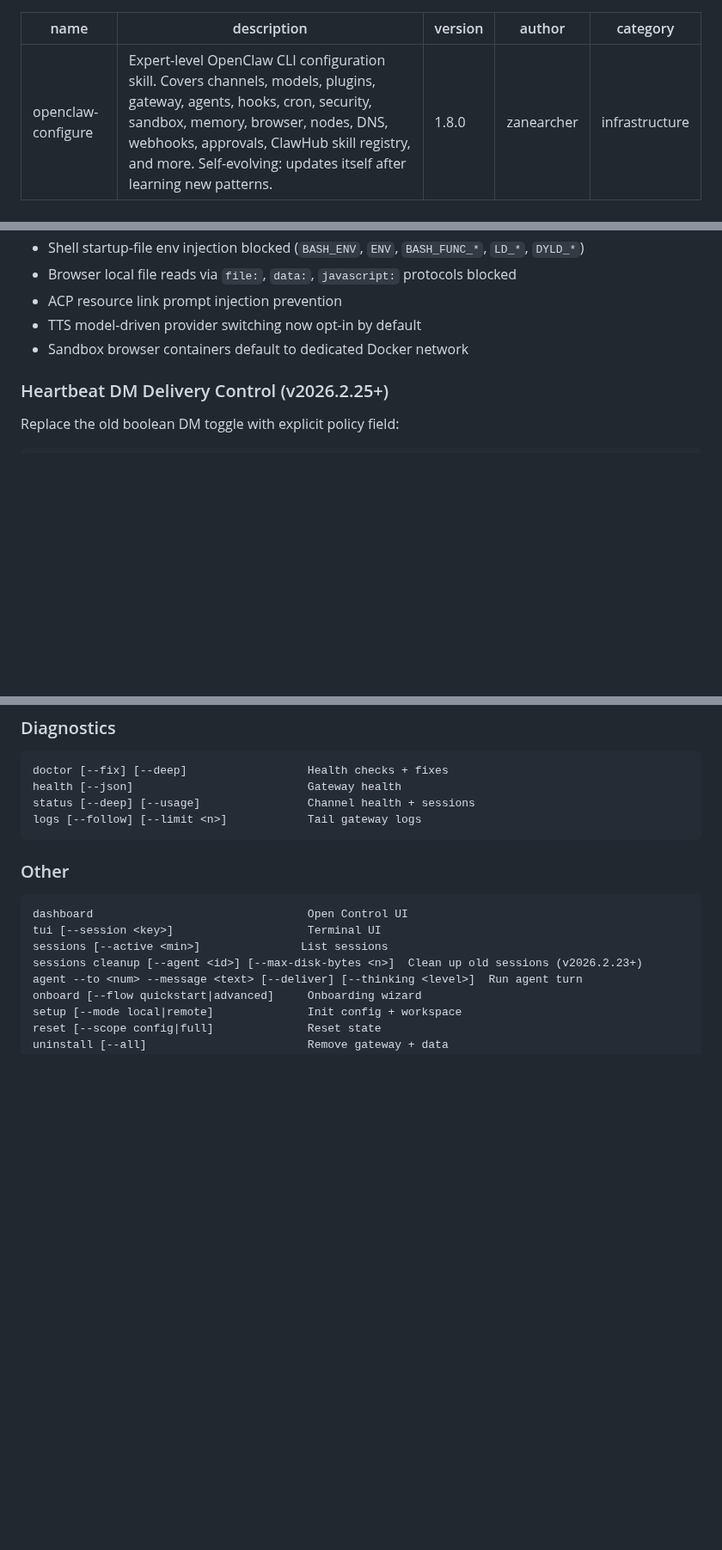
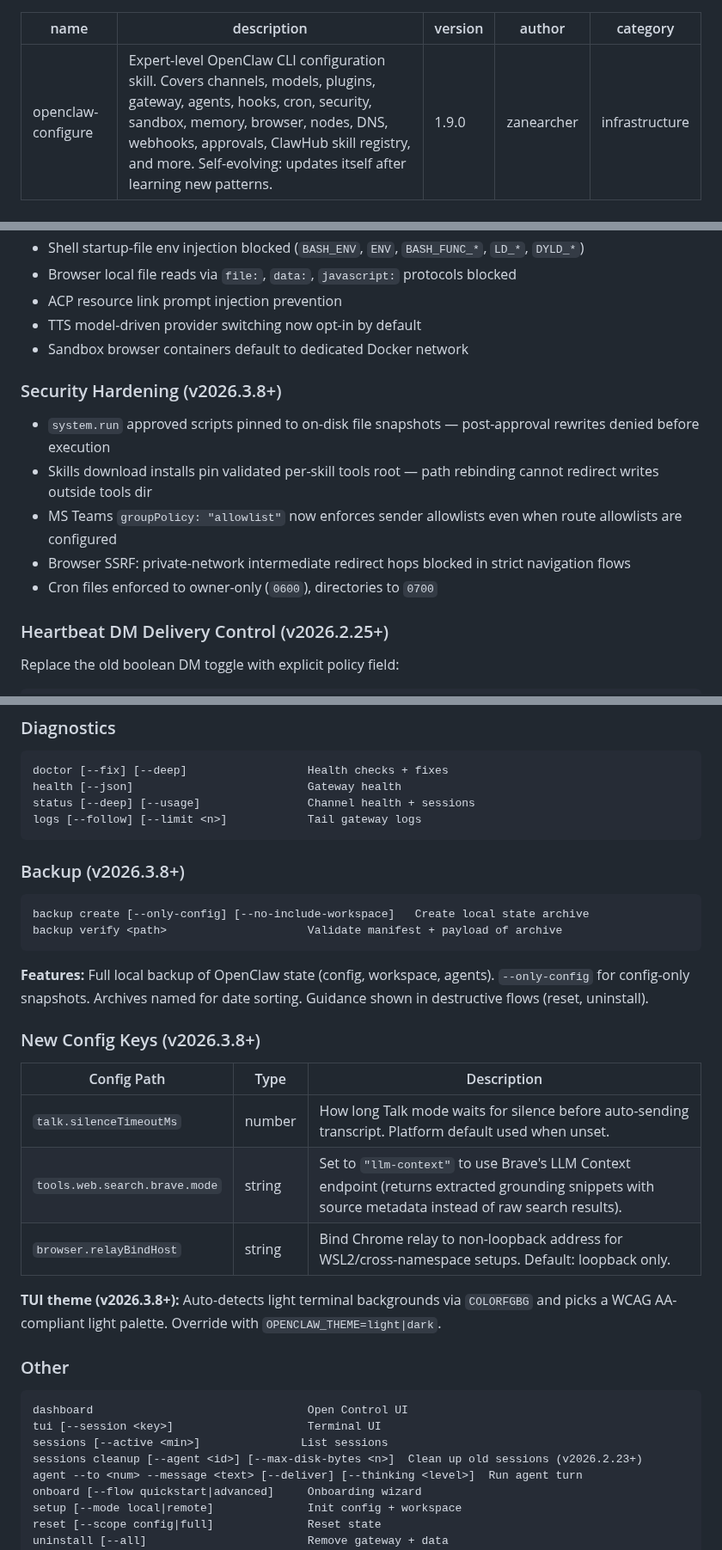
Before and after one commit to Enconvo/skills, a Markdown page: curated/openclaw-configure/SKILL.md, 3 parts joined by grey strips. Shown at 86% size. GitHub-like rendering; blank space fills up the shorter version.

Commit message:
openclaw-configure: refresh for v2026.3.8
- New backup CLI (create/verify)
- Talk mode silence timeout config
- Brave LLM-context web search mode
- ACP provenance metadata
- Browser relay bind host for WSL2
- TUI light theme auto-detection
- Security hardening (system.run pinning, skills download validation, MS Teams group policy, browser SSRF, cron file permissions)
- Telegram DM dedup fix
- 4 new troubleshooting entries

Co-Authored-By: Claude Opus 4.6 <noreply@anthropic.com>

````diff
--- a/curated/openclaw-configure/SKILL.md
+++ b/curated/openclaw-configure/SKILL.md
@@ -1,7 +1,7 @@
 ---
 name: openclaw-configure
 description: "Expert-level OpenClaw CLI configuration skill. Covers channels, models, plugins, gateway, agents, hooks, cron, security, sandbox, memory, browser, nodes, DNS, webhooks, approvals, ClawHub skill registry, and more. Self-evolving: updates itself after learning new patterns."
-version: 1.8.0
+version: 1.9.0
 author: zanearcher
 category: infrastructure
 ---
@@ -796,6 +796,13 @@ Major security overhaul with 40+ fixes:
 - TTS model-driven provider switching now opt-in by default
 - Sandbox browser containers default to dedicated Docker network
 
+### Security Hardening (v2026.3.8+)
+- `system.run` approved scripts pinned to on-disk file snapshots — post-approval rewrites denied before execution
+- Skills download installs pin validated per-skill tools root — path rebinding cannot redirect writes outside tools dir
+- MS Teams `groupPolicy: "allowlist"` now enforces sender allowlists even when route allowlists are configured
+- Browser SSRF: private-network intermediate redirect hops blocked in strict navigation flows
+- Cron files enforced to owner-only (`0600`), directories to `0700`
+
 ### Heartbeat DM Delivery Control (v2026.2.25+)
 Replace the old boolean DM toggle with explicit policy field:
 ```json
@@ -1011,6 +1024,23 @@ health [--json]                          Gateway health
 status [--deep] [--usage]                Channel health + sessions
 logs [--follow] [--limit <n>]            Tail gateway logs
 ```
+
+### Backup (v2026.3.8+)
+```
+backup create [--only-config] [--no-include-workspace]   Create local state archive
+backup verify <path>                     Validate manifest + payload of archive
+```
+**Features:** Full local backup of OpenClaw state (config, workspace, agents). `--only-config` for config-only snapshots. Archives named for date sorting. Guidance shown in destructive flows (reset, uninstall).
+
+### New Config Keys (v2026.3.8+)
+
+| Config Path | Type | Description |
+|---|---|---|
+| `talk.silenceTimeoutMs` | number | How long Talk mode waits for silence before auto-sending transcript. Platform default used when unset. |
+| `tools.web.search.brave.mode` | string | Set to `"llm-context"` to use Brave's LLM Context endpoint (returns extracted grounding snippets with source metadata instead of raw search results). |
+| `browser.relayBindHost` | string | Bind Chrome relay to non-loopback address for WSL2/cross-namespace setups. Default: loopback only. |
+
+**TUI theme (v2026.3.8+):** Auto-detects light terminal backgrounds via `COLORFGBG` and picks a WCAG AA-compliant light palette. Override with `OPENCLAW_THEME=light|dark`.
 
 ### Other
 ```
````
Also changed, not shown: other parts of curated/openclaw-configure/SKILL.md (+12 -2 lines).
